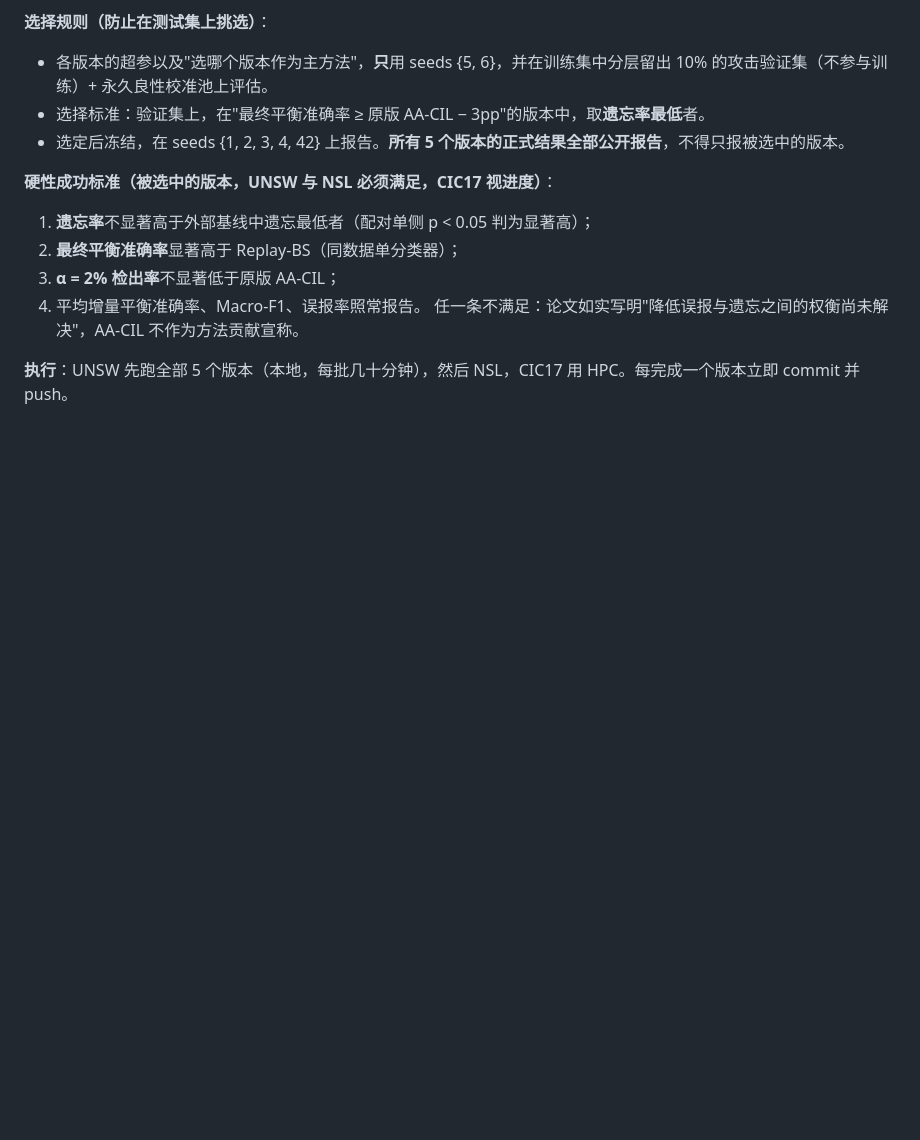
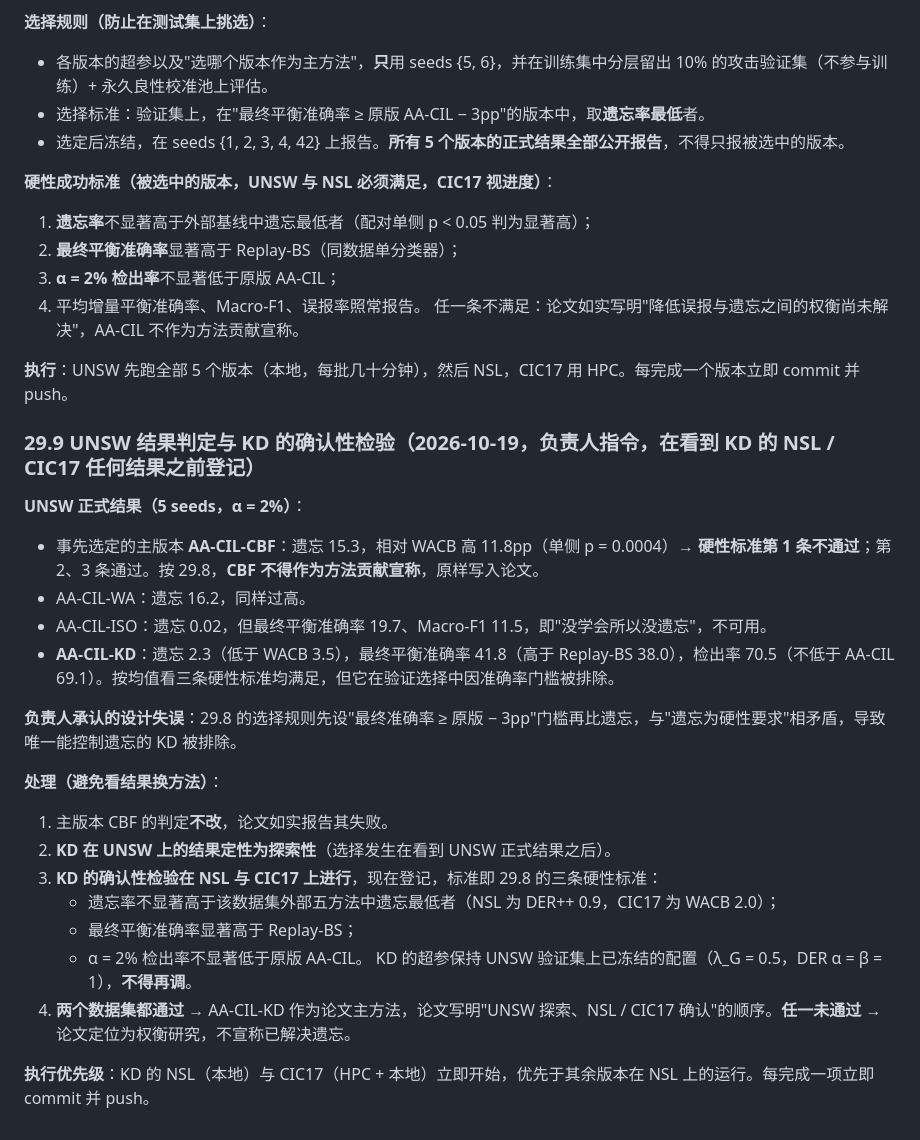
Before and after one commit to 1838904818/Class-IL, a Markdown page: docs/WORK_ORDER_2026-10-09.md, the part around the change. GitHub-like rendering; blank space fills up the shorter version.

Commit message:
Sync KD follow-up experiment work order

```diff
--- a/docs/WORK_ORDER_2026-10-09.md
+++ b/docs/WORK_ORDER_2026-10-09.md
@@ -1603,3 +1603,25 @@ AA-CIL 可能遗忘更多，必须用统一口径确认。
 任一条不满足：论文如实写明"降低误报与遗忘之间的权衡尚未解决"，AA-CIL 不作为方法贡献宣称。
 
 **执行**：UNSW 先跑全部 5 个版本（本地，每批几十分钟），然后 NSL，CIC17 用 HPC。每完成一个版本立即 commit 并 push。
+
+### 29.9 UNSW 结果判定与 KD 的确认性检验（2026-10-19，负责人指令，在看到 KD 的 NSL / CIC17 任何结果之前登记）
+
+**UNSW 正式结果（5 seeds，α = 2%）**：
+- 事先选定的主版本 **AA-CIL-CBF**：遗忘 15.3，相对 WACB 高 11.8pp（单侧 p = 0.0004）→ **硬性标准第 1 条不通过**；第 2、3 条通过。按 29.8，**CBF 不得作为方法贡献宣称**，原样写入论文。
+- AA-CIL-WA：遗忘 16.2，同样过高。
+- AA-CIL-ISO：遗忘 0.02，但最终平衡准确率 19.7、Macro-F1 11.5，即"没学会所以没遗忘"，不可用。
+- **AA-CIL-KD**：遗忘 2.3（低于 WACB 3.5），最终平衡准确率 41.8（高于 Replay-BS 38.0），检出率 70.5（不低于 AA-CIL 69.1）。按均值看三条硬性标准均满足，但它在验证选择中因准确率门槛被排除。
+
+**负责人承认的设计失误**：29.8 的选择规则先设"最终准确率 ≥ 原版 − 3pp"门槛再比遗忘，与"遗忘为硬性要求"相矛盾，导致唯一能控制遗忘的 KD 被排除。
+
+**处理（避免看结果换方法）**：
+1. 主版本 CBF 的判定**不改**，论文如实报告其失败。
+2. **KD 在 UNSW 上的结果定性为探索性**（选择发生在看到 UNSW 正式结果之后）。
+3. **KD 的确认性检验在 NSL 与 CIC17 上进行**，现在登记，标准即 29.8 的三条硬性标准：
+   - 遗忘率不显著高于该数据集外部五方法中遗忘最低者（NSL 为 DER++ 0.9，CIC17 为 WACB 2.0）；
+   - 最终平衡准确率显著高于 Replay-BS；
+   - α = 2% 检出率不显著低于原版 AA-CIL。
+   KD 的超参保持 UNSW 验证集上已冻结的配置（λ_G = 0.5，DER α = β = 1），**不得再调**。
+4. **两个数据集都通过** → AA-CIL-KD 作为论文主方法，论文写明"UNSW 探索、NSL / CIC17 确认"的顺序。**任一未通过** → 论文定位为权衡研究，不宣称已解决遗忘。
+
+**执行优先级**：KD 的 NSL（本地）与 CIC17（HPC + 本地）立即开始，优先于其余版本在 NSL 上的运行。每完成一项立即 commit 并 push。
```
